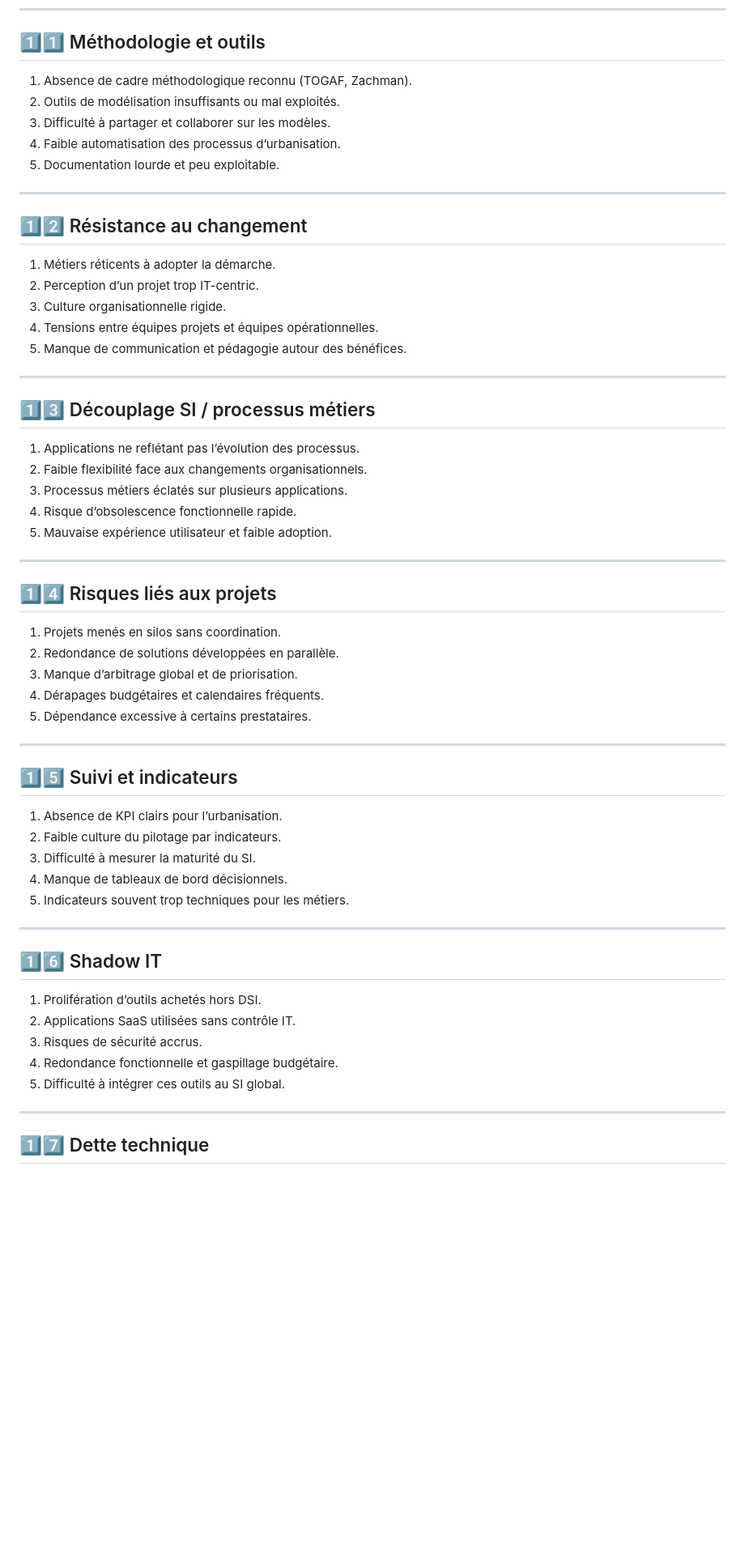
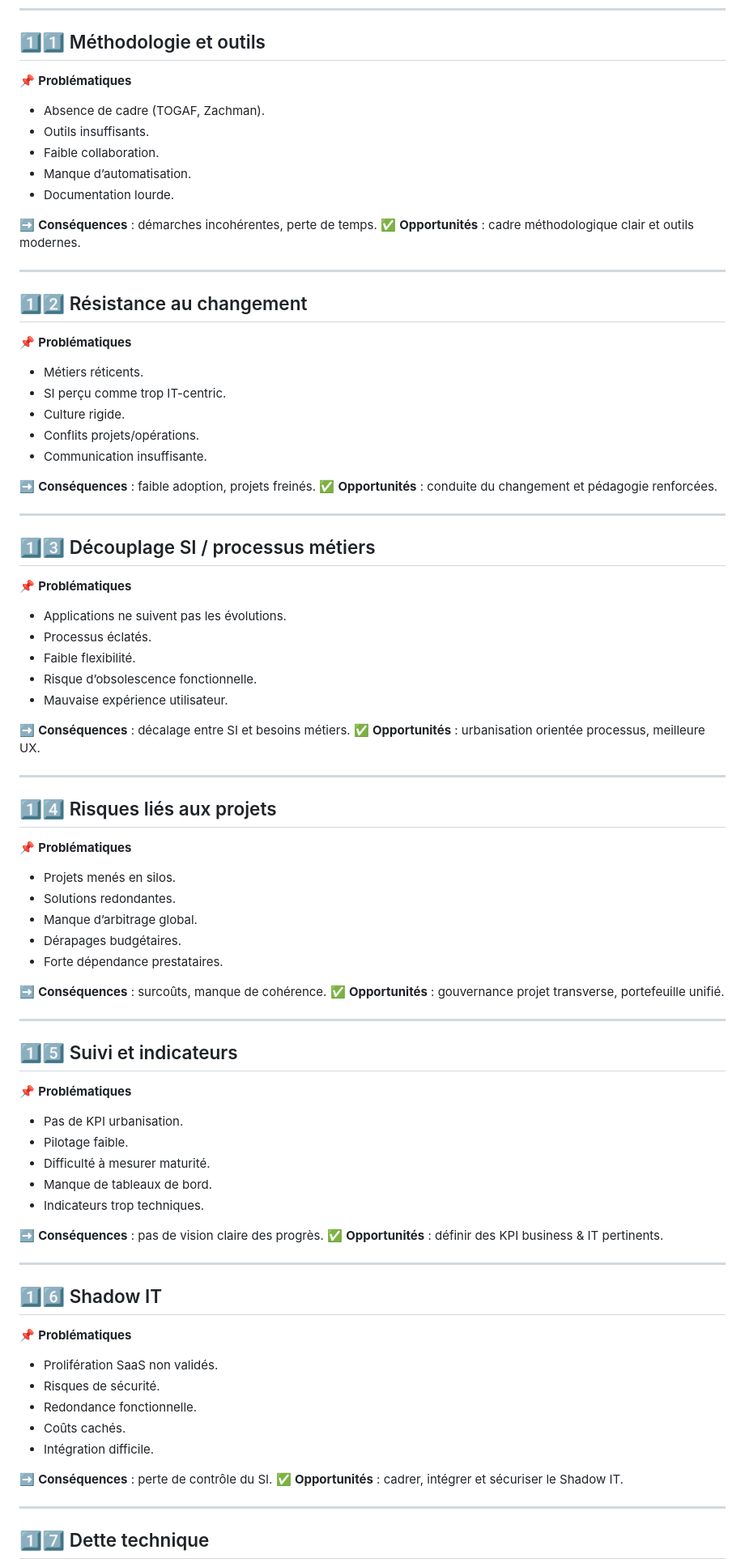
Before and after one commit to sanogotech/ArchitectureSIUrbanisationDurable, a Markdown page: LesProblematiquesEtInsuffissances.md, the part around the change printed below. Shown: that part at 81% size. GitHub-like rendering; blank space fills up the shorter version.

```diff
--- a/LesProblematiquesEtInsuffissances.md
+++ b/LesProblematiquesEtInsuffissances.md
@@ -104,61 +217,91 @@
 
 ## 1️⃣1️⃣ Méthodologie et outils
 
-1. Absence de cadre méthodologique reconnu (TOGAF, Zachman).
-2. Outils de modélisation insuffisants ou mal exploités.
-3. Difficulté à partager et collaborer sur les modèles.
-4. Faible automatisation des processus d’urbanisation.
-5. Documentation lourde et peu exploitable.
+📌 **Problématiques**
+
+* Absence de cadre (TOGAF, Zachman).
+* Outils insuffisants.
+* Faible collaboration.
+* Manque d’automatisation.
+* Documentation lourde.
+
+➡️ **Conséquences** : démarches incohérentes, perte de temps.
+✅ **Opportunités** : cadre méthodologique clair et outils modernes.
 
 ---
 
 ## 1️⃣2️⃣ Résistance au changement
 
-1. Métiers réticents à adopter la démarche.
-2. Perception d’un projet trop IT-centric.
-3. Culture organisationnelle rigide.
-4. Tensions entre équipes projets et équipes opérationnelles.
-5. Manque de communication et pédagogie autour des bénéfices.
+📌 **Problématiques**
+
+* Métiers réticents.
+* SI perçu comme trop IT-centric.
+* Culture rigide.
+* Conflits projets/opérations.
+* Communication insuffisante.
+
+➡️ **Conséquences** : faible adoption, projets freinés.
+✅ **Opportunités** : conduite du changement et pédagogie renforcées.
 
 ---
 
 ## 1️⃣3️⃣ Découplage SI / processus métiers
 
-1. Applications ne reflétant pas l’évolution des processus.
-2. Faible flexibilité face aux changements organisationnels.
-3. Processus métiers éclatés sur plusieurs applications.
-4. Risque d’obsolescence fonctionnelle rapide.
-5. Mauvaise expérience utilisateur et faible adoption.
+📌 **Problématiques**
+
+* Applications ne suivent pas les évolutions.
+* Processus éclatés.
+* Faible flexibilité.
+* Risque d’obsolescence fonctionnelle.
+* Mauvaise expérience utilisateur.
+
+➡️ **Conséquences** : décalage entre SI et besoins métiers.
+✅ **Opportunités** : urbanisation orientée processus, meilleure UX.
 
 ---
 
 ## 1️⃣4️⃣ Risques liés aux projets
 
-1. Projets menés en silos sans coordination.
-2. Redondance de solutions développées en parallèle.
-3. Manque d’arbitrage global et de priorisation.
-4. Dérapages budgétaires et calendaires fréquents.
-5. Dépendance excessive à certains prestataires.
+📌 **Problématiques**
+
+* Projets menés en silos.
+* Solutions redondantes.
+* Manque d’arbitrage global.
+* Dérapages budgétaires.
+* Forte dépendance prestataires.
+
+➡️ **Conséquences** : surcoûts, manque de cohérence.
+✅ **Opportunités** : gouvernance projet transverse, portefeuille unifié.
 
 ---
 
 ## 1️⃣5️⃣ Suivi et indicateurs
 
-1. Absence de KPI clairs pour l’urbanisation.
-2. Faible culture du pilotage par indicateurs.
-3. Difficulté à mesurer la maturité du SI.
-4. Manque de tableaux de bord décisionnels.
-5. Indicateurs souvent trop techniques pour les métiers.
+📌 **Problématiques**
+
+* Pas de KPI urbanisation.
+* Pilotage faible.
+* Difficulté à mesurer maturité.
+* Manque de tableaux de bord.
+* Indicateurs trop techniques.
+
+➡️ **Conséquences** : pas de vision claire des progrès.
+✅ **Opportunités** : définir des KPI business & IT pertinents.
 
 ---
 
 ## 1️⃣6️⃣ Shadow IT
 
-1. Prolifération d’outils achetés hors DSI.
-2. Applications SaaS utilisées sans contrôle IT.
-3. Risques de sécurité accrus.
-4. Redondance fonctionnelle et gaspillage budgétaire.
-5. Difficulté à intégrer ces outils au SI global.
+📌 **Problématiques**
+
+* Prolifération SaaS non validés.
+* Risques de sécurité.
+* Redondance fonctionnelle.
+* Coûts cachés.
+* Intégration difficile.
+
+➡️ **Conséquences** : perte de contrôle du SI.
+✅ **Opportunités** : cadrer, intégrer et sécuriser le Shadow IT.
 
 ---
 
```
Also changed, not shown: other parts of LesProblematiquesEtInsuffissances.md (+221 -76 lines).
